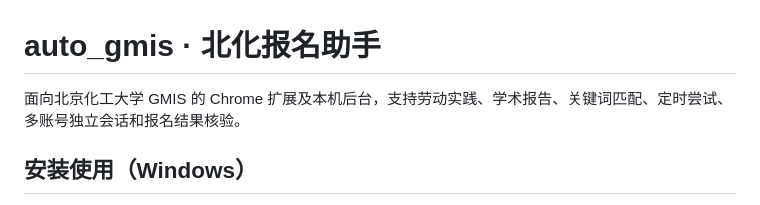
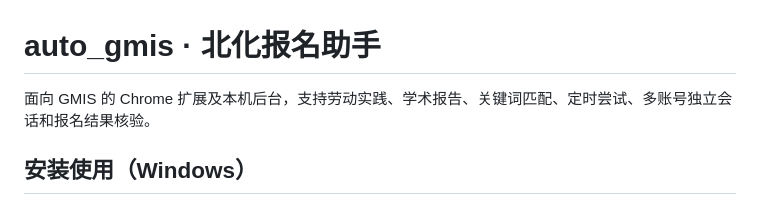
Before and after one commit to w0NDfu/auto_gmis, a Markdown page: README.md, the part around the change. Drawn GitHub-style.

Commit message:
Remove university name from README introduction

```diff
--- a/README.md
+++ b/README.md
@@ -1,6 +1,6 @@
 # auto_gmis · 北化报名助手
 
-面向北京化工大学 GMIS 的 Chrome 扩展及本机后台，支持劳动实践、学术报告、关键词匹配、定时尝试、多账号独立会话和报名结果核验。
+面向 GMIS 的 Chrome 扩展及本机后台，支持劳动实践、学术报告、关键词匹配、定时尝试、多账号独立会话和报名结果核验。
 
 ## 安装使用（Windows）
 
```
